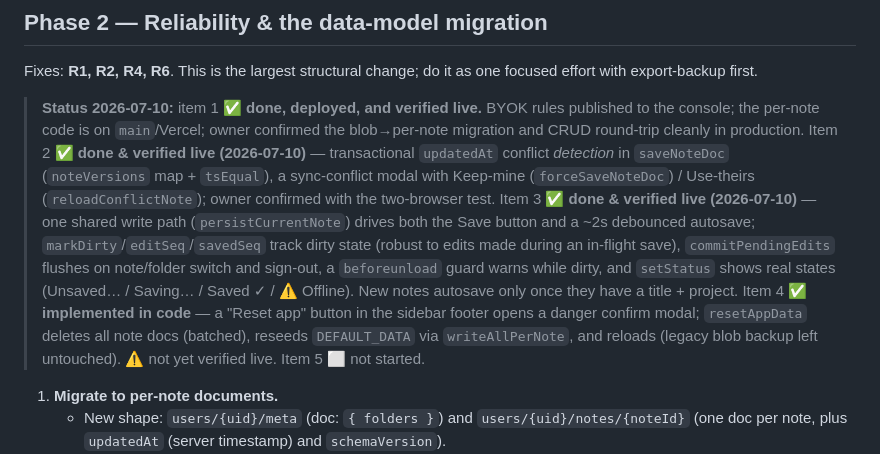
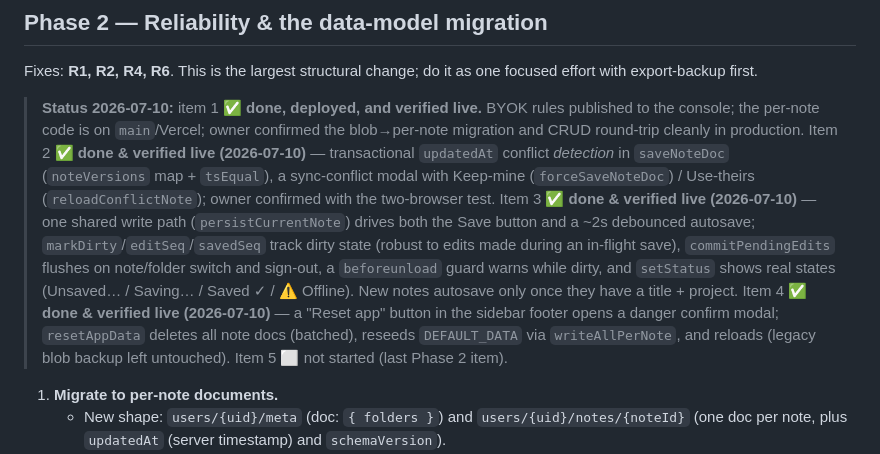
Before and after one commit to Vesclard/meetingmind, a Markdown page: MASTERPLAN.md, the part around the change. Rendered like a GitHub page.

```diff
--- a/MASTERPLAN.md
+++ b/MASTERPLAN.md
@@ -98,7 +98,7 @@ Fixes: **S3, S4, S5**.
 
 Fixes: **R1, R2, R4, R6**. This is the largest structural change; do it as one focused effort with export-backup first.
 
-> **Status 2026-07-10:** item 1 ✅ **done, deployed, and verified live.** BYOK rules published to the console; the per-note code is on `main`/Vercel; owner confirmed the blob→per-note migration and CRUD round-trip cleanly in production. Item 2 ✅ **done & verified live (2026-07-10)** — transactional `updatedAt` conflict *detection* in `saveNoteDoc` (`noteVersions` map + `tsEqual`), a sync-conflict modal with Keep-mine (`forceSaveNoteDoc`) / Use-theirs (`reloadConflictNote`); owner confirmed with the two-browser test. Item 3 ✅ **done & verified live (2026-07-10)** — one shared write path (`persistCurrentNote`) drives both the Save button and a ~2s debounced autosave; `markDirty`/`editSeq`/`savedSeq` track dirty state (robust to edits made during an in-flight save), `commitPendingEdits` flushes on note/folder switch and sign-out, a `beforeunload` guard warns while dirty, and `setStatus` shows real states (Unsaved… / Saving… / Saved ✓ / ⚠ Offline). New notes autosave only once they have a title + project. Item 4 ✅ **implemented in code** — a "Reset app" button in the sidebar footer opens a danger confirm modal; `resetAppData` deletes all note docs (batched), reseeds `DEFAULT_DATA` via `writeAllPerNote`, and reloads (legacy blob backup left untouched). ⚠ not yet verified live. Item 5 ⬜ not started.
+> **Status 2026-07-10:** item 1 ✅ **done, deployed, and verified live.** BYOK rules published to the console; the per-note code is on `main`/Vercel; owner confirmed the blob→per-note migration and CRUD round-trip cleanly in production. Item 2 ✅ **done & verified live (2026-07-10)** — transactional `updatedAt` conflict *detection* in `saveNoteDoc` (`noteVersions` map + `tsEqual`), a sync-conflict modal with Keep-mine (`forceSaveNoteDoc`) / Use-theirs (`reloadConflictNote`); owner confirmed with the two-browser test. Item 3 ✅ **done & verified live (2026-07-10)** — one shared write path (`persistCurrentNote`) drives both the Save button and a ~2s debounced autosave; `markDirty`/`editSeq`/`savedSeq` track dirty state (robust to edits made during an in-flight save), `commitPendingEdits` flushes on note/folder switch and sign-out, a `beforeunload` guard warns while dirty, and `setStatus` shows real states (Unsaved… / Saving… / Saved ✓ / ⚠ Offline). New notes autosave only once they have a title + project. Item 4 ✅ **done & verified live (2026-07-10)** — a "Reset app" button in the sidebar footer opens a danger confirm modal; `resetAppData` deletes all note docs (batched), reseeds `DEFAULT_DATA` via `writeAllPerNote`, and reloads (legacy blob backup left untouched). Item 5 ⬜ not started (last Phase 2 item).
 
 1. **Migrate to per-note documents.**
    - New shape: `users/{uid}/meta` (doc: `{ folders }`) and `users/{uid}/notes/{noteId}` (one doc per note, plus `updatedAt` (server timestamp) and `schemaVersion`).
```
Also changed, not shown: AUDIT.md (+1 -1 lines), Afterword_Handoff.md (+1 -1 lines).
